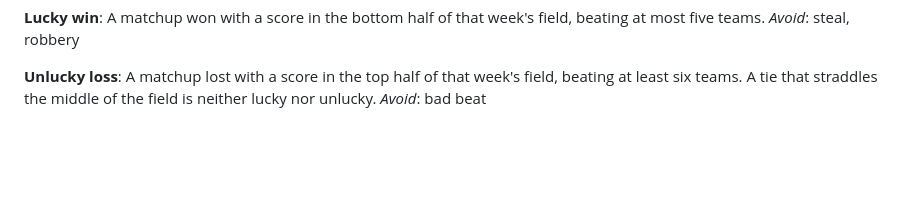
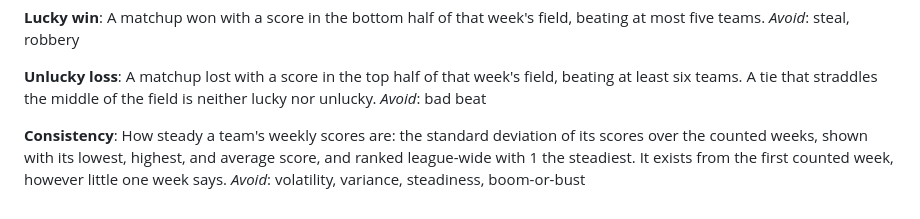
Before and after one commit to chefceej/ff-2026-league-site, a Markdown page: CONTEXT.md, the part around the change. Drawn GitHub-style; blank space fills up the shorter version.

Commit message:
docs: name Consistency
Co-Authored-By: Claude Fable 5.1 <noreply@anthropic.com>
Claude-Session: https://claude.ai/code/session_01PhoCQpQF1uEckPUYguA3Ay

```diff
--- a/CONTEXT.md
+++ b/CONTEXT.md
@@ -180,3 +180,10 @@ A matchup lost with a score in the top half of that week's field, beating at
 least six teams. A tie that straddles the middle of the field is neither lucky
 nor unlucky.
 _Avoid_: bad beat
+
+**Consistency**:
+How steady a team's weekly scores are: the standard deviation of its scores
+over the counted weeks, shown with its lowest, highest, and average score, and
+ranked league-wide with 1 the steadiest. It exists from the first counted week,
+however little one week says.
+_Avoid_: volatility, variance, steadiness, boom-or-bust
```
